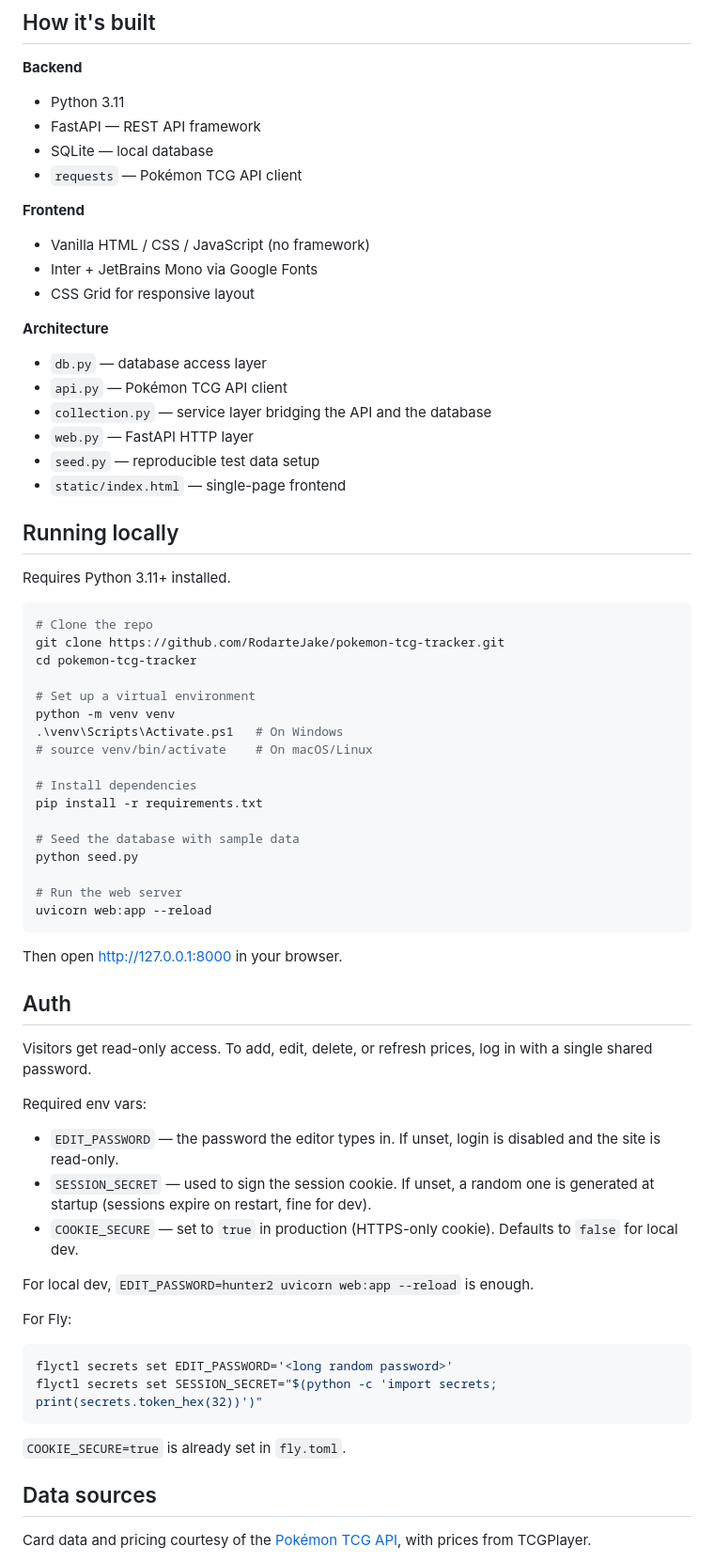
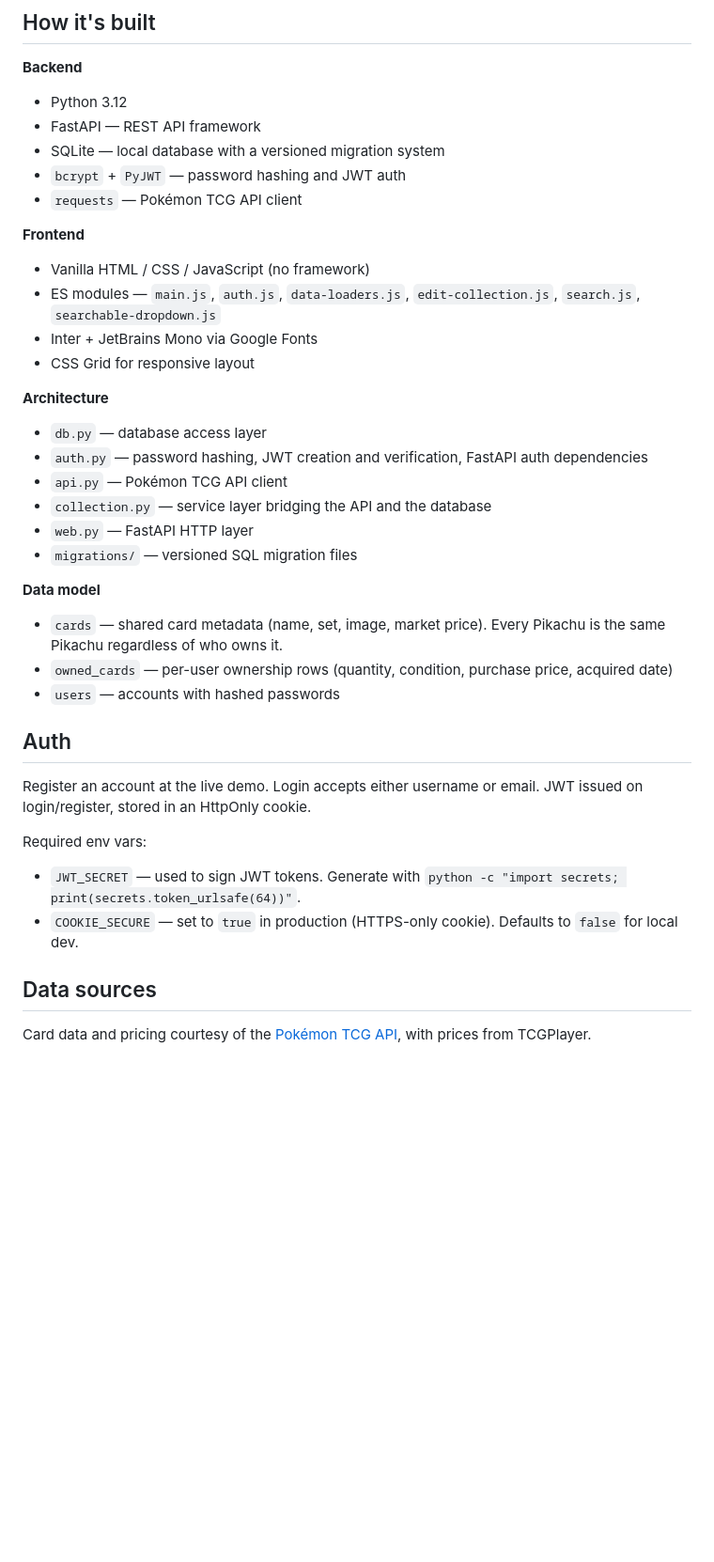
Before and after one commit to RodarteJake/pokemon-tcg-tracker, a Markdown page: README.md, the part around one of its changes. Shown at 94% size. Rendered like a GitHub page; blank space fills up the shorter version.

Commit message:
chore: update README.md

````diff
--- a/README.md
+++ b/README.md
@@ -32,70 +32,39 @@ Used Claude as a pair-programmer and tutor. I made the architecture and implemen
 ## How it's built
 
 **Backend**
-- Python 3.11
+- Python 3.12
 - FastAPI — REST API framework
-- SQLite — local database
+- SQLite — local database with a versioned migration system
+- `bcrypt` + `PyJWT` — password hashing and JWT auth
 - `requests` — Pokémon TCG API client
 
 **Frontend**
 - Vanilla HTML / CSS / JavaScript (no framework)
+- ES modules — `main.js`, `auth.js`, `data-loaders.js`, `edit-collection.js`, `search.js`, `searchable-dropdown.js`
 - Inter + JetBrains Mono via Google Fonts
 - CSS Grid for responsive layout
 
 **Architecture**
 - `db.py` — database access layer
+- `auth.py` — password hashing, JWT creation and verification, FastAPI auth dependencies
 - `api.py` — Pokémon TCG API client
 - `collection.py` — service layer bridging the API and the database
 - `web.py` — FastAPI HTTP layer
-- `seed.py` — reproducible test data setup
-- `static/index.html` — single-page frontend
+- `migrations/` — versioned SQL migration files
 
-## Running locally
-
-Requires Python 3.11+ installed.
-
-```bash
-# Clone the repo
-git clone https://github.com/RodarteJake/pokemon-tcg-tracker.git
-cd pokemon-tcg-tracker
-
-# Set up a virtual environment
-python -m venv venv
-.\venv\Scripts\Activate.ps1   # On Windows
-# source venv/bin/activate    # On macOS/Linux
-
-# Install dependencies
-pip install -r requirements.txt
-
-# Seed the database with sample data
-python seed.py
-
-# Run the web server
-uvicorn web:app --reload
-```
-
-Then open http://127.0.0.1:8000 in your browser.
+**Data model**
+- `cards` — shared card metadata (name, set, image, market price). Every Pikachu is the same Pikachu regardless of who owns it.
+- `owned_cards` — per-user ownership rows (quantity, condition, purchase price, acquired date)
+- `users` — accounts with hashed passwords
 
 ## Auth
 
-Visitors get read-only access. To add, edit, delete, or refresh prices, log in with a single shared password.
+Register an account at the live demo. Login accepts either username or email. JWT issued on login/register, stored in an HttpOnly cookie.
 
 Required env vars:
 
-- `EDIT_PASSWORD` — the password the editor types in. If unset, login is disabled and the site is read-only.
-- `SESSION_SECRET` — used to sign the session cookie. If unset, a random one is generated at startup (sessions expire on restart, fine for dev).
+- `JWT_SECRET` — used to sign JWT tokens. Generate with `python -c "import secrets; print(secrets.token_urlsafe(64))"`.
 - `COOKIE_SECURE` — set to `true` in production (HTTPS-only cookie). Defaults to `false` for local dev.
-
-For local dev, `EDIT_PASSWORD=hunter2 uvicorn web:app --reload` is enough.
-
-For Fly:
-
-```bash
-flyctl secrets set EDIT_PASSWORD='<long random password>'
-flyctl secrets set SESSION_SECRET="$(python -c 'import secrets; print(secrets.token_hex(32))')"
-```
-
-`COOKIE_SECURE=true` is already set in `fly.toml`.
 
 ## Data sources
 
````
Also changed, not shown: other parts of README.md (+2 -2 lines).
